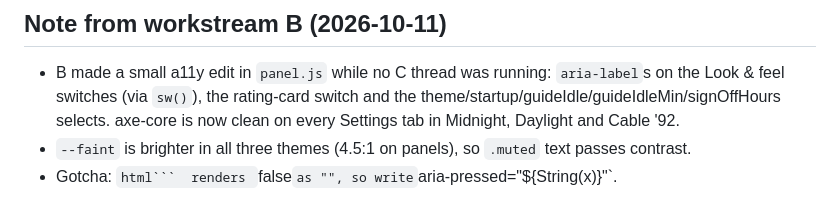
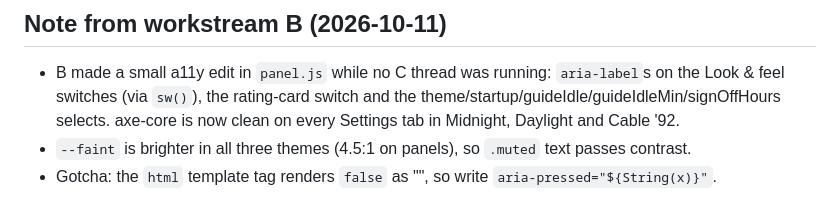
Before and after one commit to ZacharyThrasher/debridTV, a Markdown page: docs/handoffs/library-server.md, the part around the change. Drawn GitHub-style.

Commit message:
Handoff note wording

````diff
--- a/docs/handoffs/library-server.md
+++ b/docs/handoffs/library-server.md
@@ -60,4 +60,4 @@ Try it: `npm run dev:mock` → http://127.0.0.1:7338 with every file state (keys
 ## Note from workstream B (2026-10-11)
 - B made a small a11y edit in `panel.js` while no C thread was running: `aria-label`s on the Look & feel switches (via `sw()`), the rating-card switch and the theme/startup/guideIdle/guideIdleMin/signOffHours selects. axe-core is now clean on every Settings tab in Midnight, Daylight and Cable '92.
 - `--faint` is brighter in all three themes (4.5:1 on panels), so `.muted` text passes contrast.
-- Gotcha: `html```  renders `false` as "", so write `aria-pressed="${String(x)}"`.
+- Gotcha: the `html` template tag renders `false` as "", so write `aria-pressed="${String(x)}"`.
````
